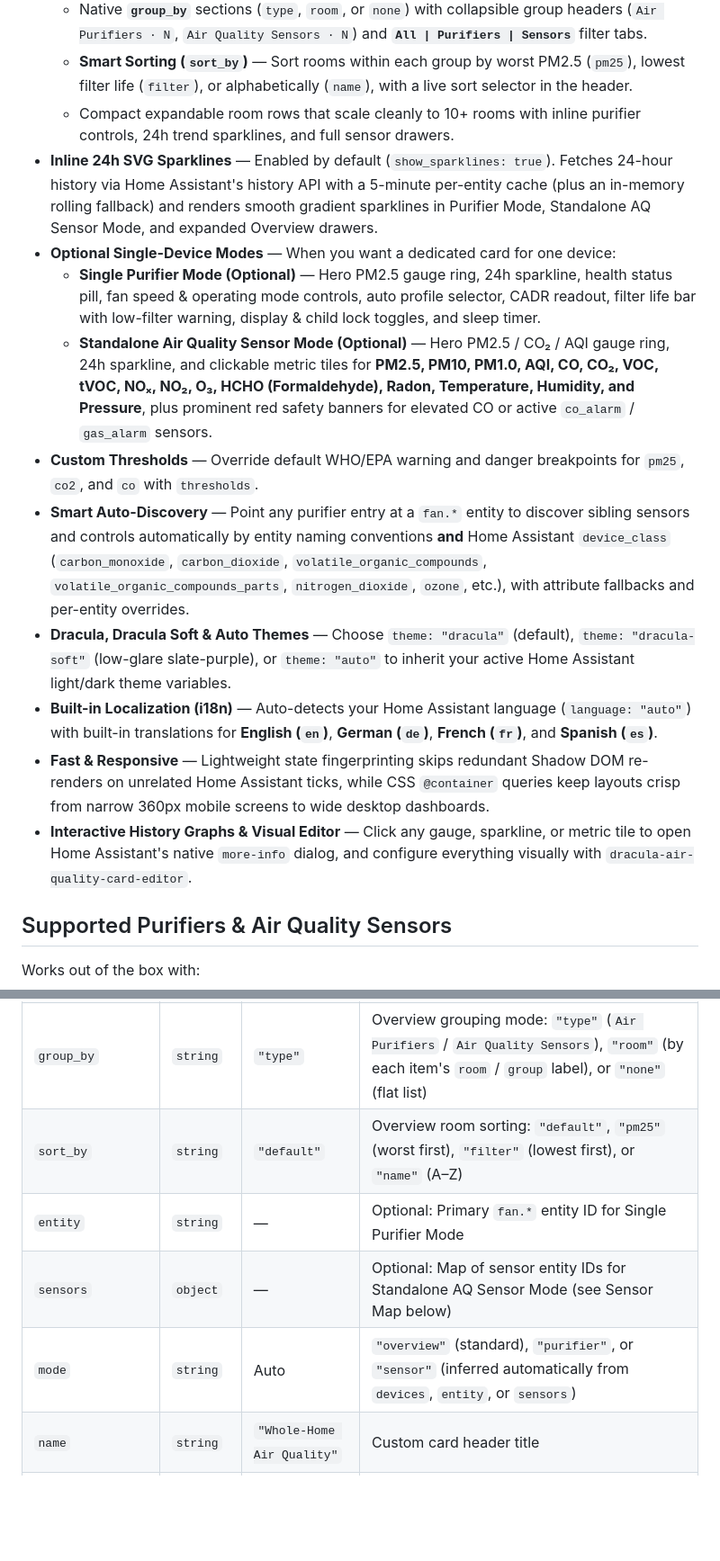
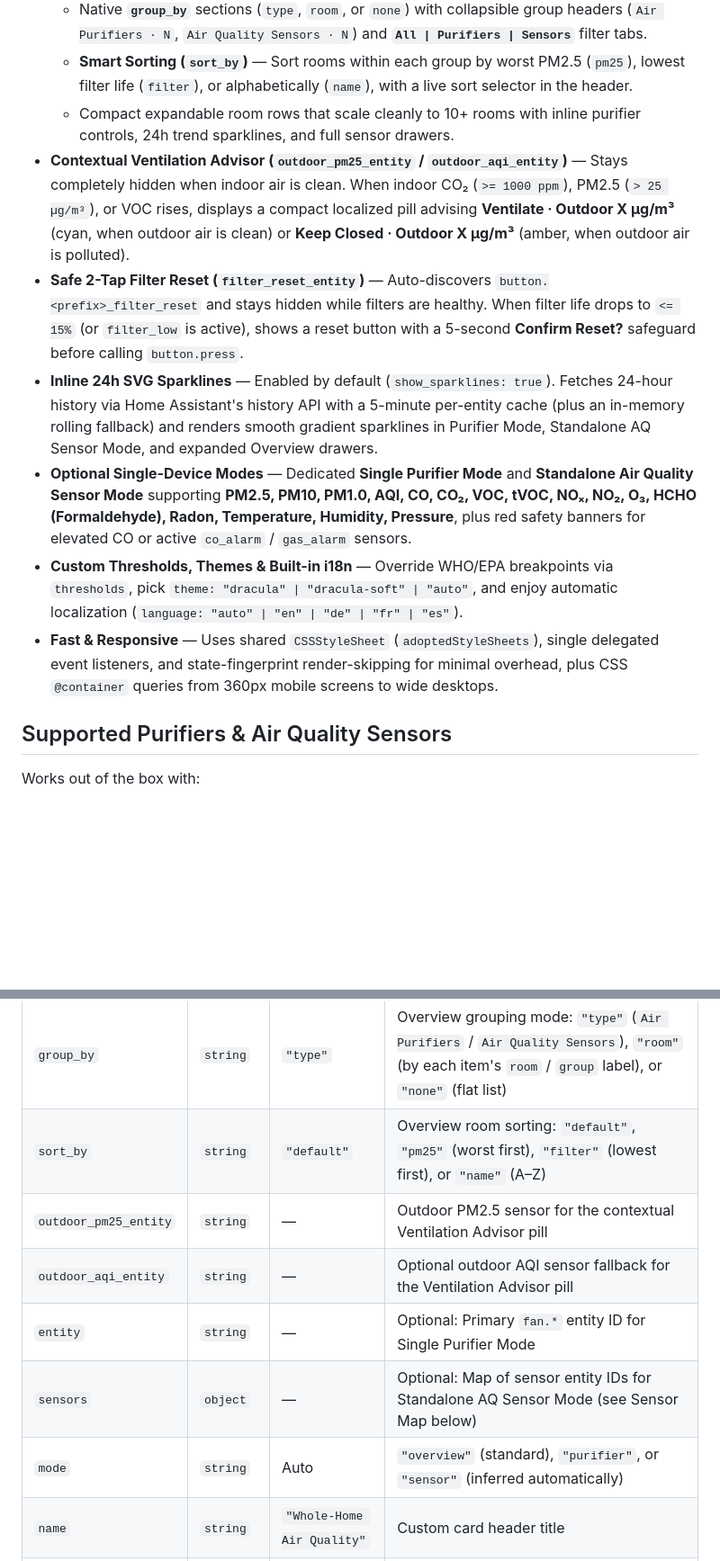
Before and after one commit to wakuwakumiwaku/dracula-air-quality-card, a Markdown page: README.md, 2 parts joined by grey strips. Shown at 90% size. Rendered like a GitHub page; blank space fills up the shorter version.

```diff
--- a/README.md
+++ b/README.md
@@ -16,16 +17,12 @@ A zero-dependency Home Assistant Lovelace custom card built around a **Whole-Hom
   - Native **`group_by`** sections (`type`, `room`, or `none`) with collapsible group headers (`Air Purifiers · N`, `Air Quality Sensors · N`) and **`All | Purifiers | Sensors`** filter tabs.
   - **Smart Sorting (`sort_by`)** — Sort rooms within each group by worst PM2.5 (`pm25`), lowest filter life (`filter`), or alphabetically (`name`), with a live sort selector in the header.
   - Compact expandable room rows that scale cleanly to 10+ rooms with inline purifier controls, 24h trend sparklines, and full sensor drawers.
+- **Contextual Ventilation Advisor (`outdoor_pm25_entity` / `outdoor_aqi_entity`)** — Stays completely hidden when indoor air is clean. When indoor CO₂ (`>= 1000 ppm`), PM2.5 (`> 25 µg/m³`), or VOC rises, displays a compact localized pill advising **Ventilate · Outdoor X µg/m³** (cyan, when outdoor air is clean) or **Keep Closed · Outdoor X µg/m³** (amber, when outdoor air is polluted).
+- **Safe 2-Tap Filter Reset (`filter_reset_entity`)** — Auto-discovers `button.<prefix>_filter_reset` and stays hidden while filters are healthy. When filter life drops to `<= 15%` (or `filter_low` is active), shows a reset button with a 5-second **Confirm Reset?** safeguard before calling `button.press`.
 - **Inline 24h SVG Sparklines** — Enabled by default (`show_sparklines: true`). Fetches 24-hour history via Home Assistant's history API with a 5-minute per-entity cache (plus an in-memory rolling fallback) and renders smooth gradient sparklines in Purifier Mode, Standalone AQ Sensor Mode, and expanded Overview drawers.
-- **Optional Single-Device Modes** — When you want a dedicated card for one device:
-  - **Single Purifier Mode (Optional)** — Hero PM2.5 gauge ring, 24h sparkline, health status pill, fan speed & operating mode controls, auto profile selector, CADR readout, filter life bar with low-filter warning, display & child lock toggles, and sleep timer.
-  - **Standalone Air Quality Sensor Mode (Optional)** — Hero PM2.5 / CO₂ / AQI gauge ring, 24h sparkline, and clickable metric tiles for **PM2.5, PM10, PM1.0, AQI, CO, CO₂, VOC, tVOC, NOₓ, NO₂, O₃, HCHO (Formaldehyde), Radon, Temperature, Humidity, and Pressure**, plus prominent red safety banners for elevated CO or active `co_alarm` / `gas_alarm` sensors.
-- **Custom Thresholds** — Override default WHO/EPA warning and danger breakpoints for `pm25`, `co2`, and `co` with `thresholds`.
-- **Smart Auto-Discovery** — Point any purifier entry at a `fan.*` entity to discover sibling sensors and controls automatically by entity naming conventions **and** Home Assistant `device_class` (`carbon_monoxide`, `carbon_dioxide`, `volatile_organic_compounds`, `volatile_organic_compounds_parts`, `nitrogen_dioxide`, `ozone`, etc.), with attribute fallbacks and per-entity overrides.
-- **Dracula, Dracula Soft & Auto Themes** — Choose `theme: "dracula"` (default), `theme: "dracula-soft"` (low-glare slate-purple), or `theme: "auto"` to inherit your active Home Assistant light/dark theme variables.
-- **Built-in Localization (i18n)** — Auto-detects your Home Assistant language (`language: "auto"`) with built-in translations for **English (`en`)**, **German (`de`)**, **French (`fr`)**, and **Spanish (`es`)**.
-- **Fast & Responsive** — Lightweight state fingerprinting skips redundant Shadow DOM re-renders on unrelated Home Assistant ticks, while CSS `@container` queries keep layouts crisp from narrow 360px mobile screens to wide desktop dashboards.
-- **Interactive History Graphs & Visual Editor** — Click any gauge, sparkline, or metric tile to open Home Assistant's native `more-info` dialog, and configure everything visually with `dracula-air-quality-card-editor`.
+- **Optional Single-Device Modes** — Dedicated **Single Purifier Mode** and **Standalone Air Quality Sensor Mode** supporting **PM2.5, PM10, PM1.0, AQI, CO, CO₂, VOC, tVOC, NOₓ, NO₂, O₃, HCHO (Formaldehyde), Radon, Temperature, Humidity, Pressure**, plus red safety banners for elevated CO or active `co_alarm` / `gas_alarm` sensors.
+- **Custom Thresholds, Themes & Built-in i18n** — Override WHO/EPA breakpoints via `thresholds`, pick `theme: "dracula" | "dracula-soft" | "auto"`, and enjoy automatic localization (`language: "auto" | "en" | "de" | "fr" | "es"`).
+- **Fast & Responsive** — Uses shared `CSSStyleSheet` (`adoptedStyleSheets`), single delegated event listeners, and state-fingerprint render-skipping for minimal overhead, plus CSS `@container` queries from 360px mobile screens to wide desktops.
 
 ## Supported Purifiers & Air Quality Sensors
 
@@ -232,9 +248,11 @@ sensors:
 | `devices` | `list` | — | **Standard mode:** List of entity IDs (`"fan.room"`) or device objects (`{ entity, name, room, group, sensors, ... }`) for Whole-Home Overview (alias: `entities`) |
 | `group_by` | `string` | `"type"` | Overview grouping mode: `"type"` (`Air Purifiers` / `Air Quality Sensors`), `"room"` (by each item's `room` / `group` label), or `"none"` (flat list) |
 | `sort_by` | `string` | `"default"` | Overview room sorting: `"default"`, `"pm25"` (worst first), `"filter"` (lowest first), or `"name"` (A–Z) |
+| `outdoor_pm25_entity` | `string` | — | Outdoor PM2.5 sensor for the contextual Ventilation Advisor pill |
+| `outdoor_aqi_entity` | `string` | — | Optional outdoor AQI sensor fallback for the Ventilation Advisor pill |
 | `entity` | `string` | — | Optional: Primary `fan.*` entity ID for Single Purifier Mode |
 | `sensors` | `object` | — | Optional: Map of sensor entity IDs for Standalone AQ Sensor Mode (see Sensor Map below) |
-| `mode` | `string` | Auto | `"overview"` (standard), `"purifier"`, or `"sensor"` (inferred automatically from `devices`, `entity`, or `sensors`) |
+| `mode` | `string` | Auto | `"overview"` (standard), `"purifier"`, or `"sensor"` (inferred automatically) |
 | `name` | `string` | `"Whole-Home Air Quality"` | Custom card header title |
 | `theme` | `string` | `"dracula"` | `"dracula"` (default), `"dracula-soft"` (low-glare variant), or `"auto"` to inherit Home Assistant theme variables |
 | `language` | `string` | `"auto"` | UI language: `"auto"` (follows `hass.locale`), `"en"`, `"de"`, `"fr"`, or `"es"` |
```
Also changed, not shown: other parts of README.md (+37 -16 lines), preview.png, 2 other files.
